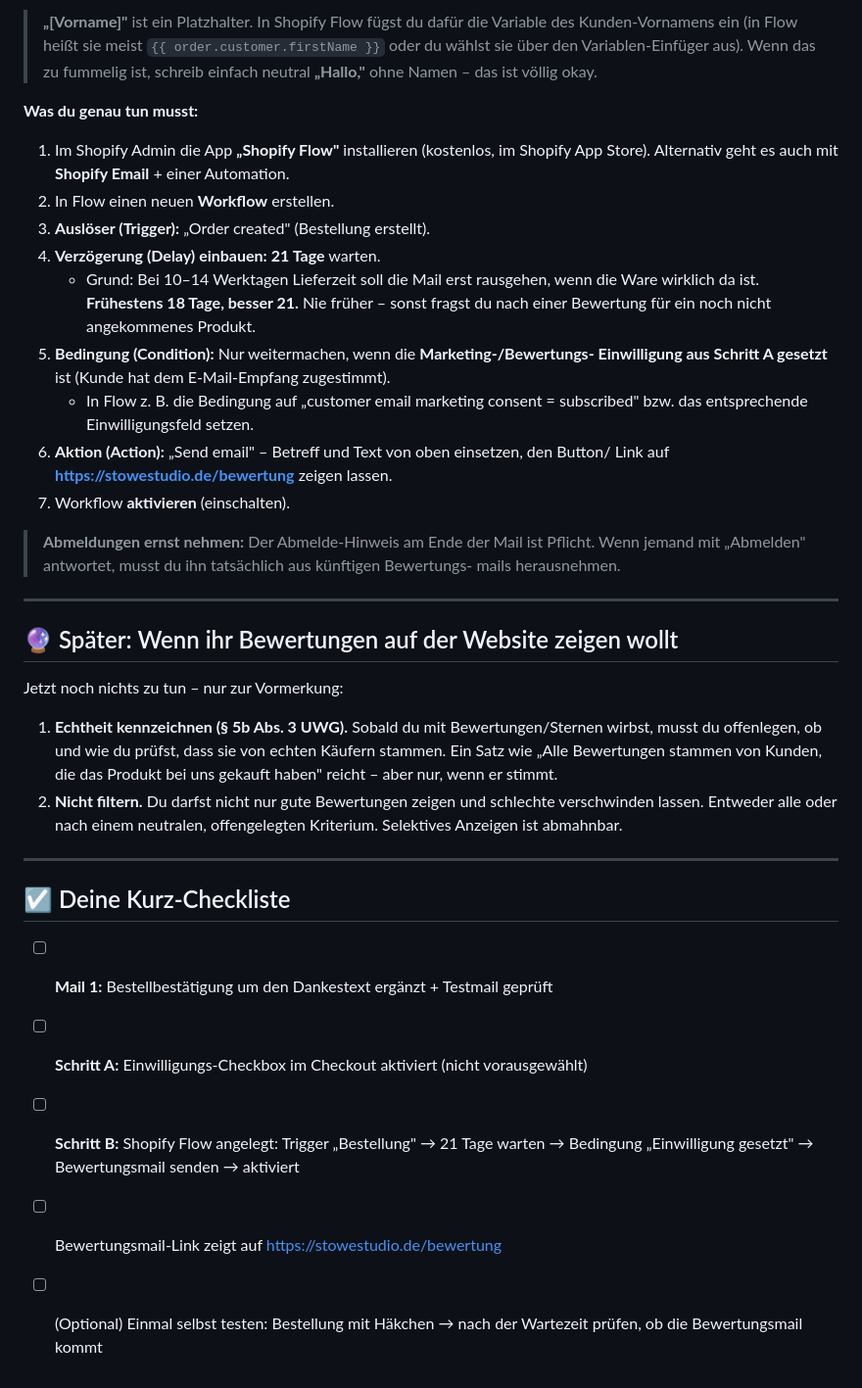
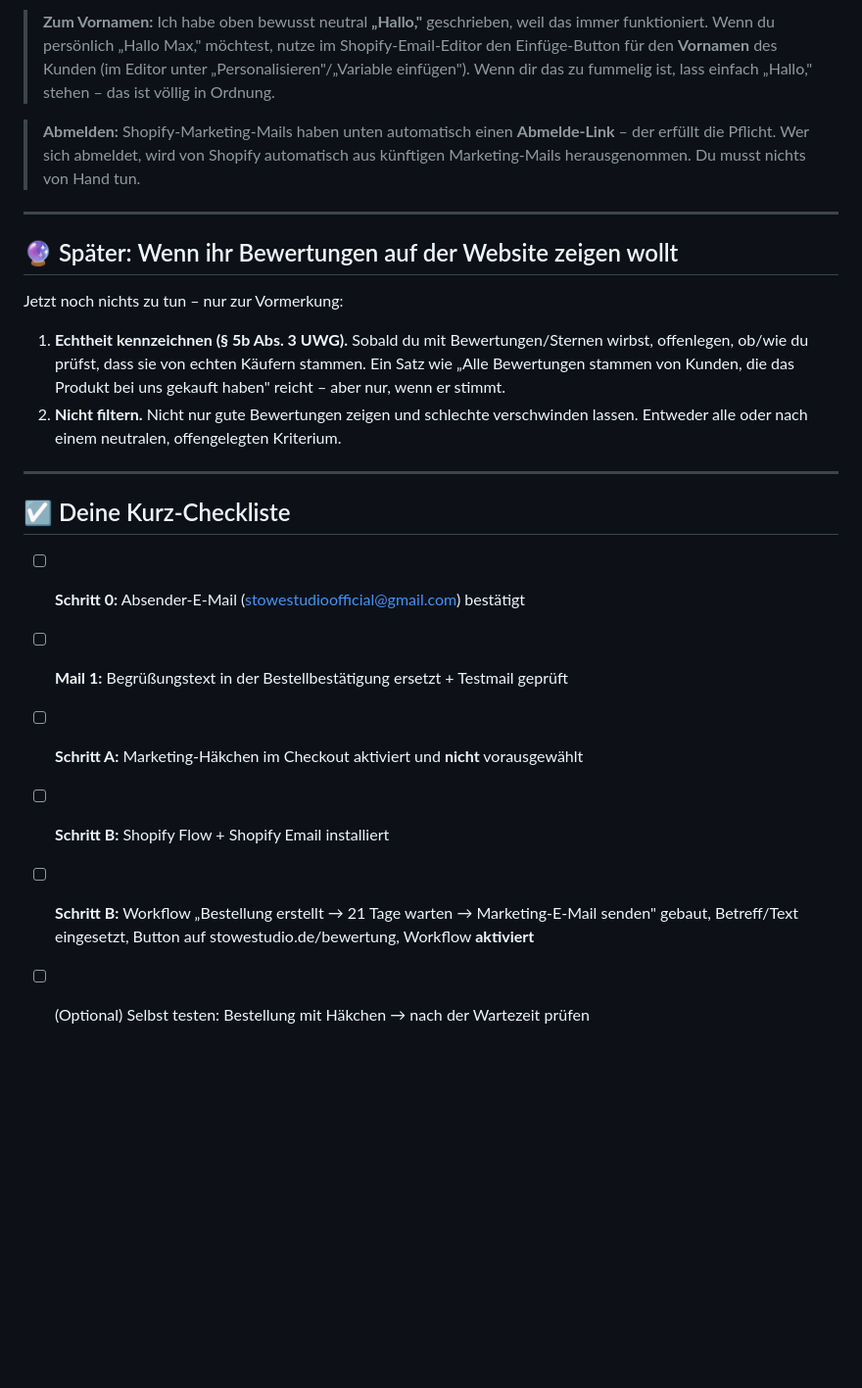
Before and after one commit to edisgrahovic-ops/Jarvis-richtig, a Markdown page: SHOPIFY-MAILS.md, the part around one of its changes. Shown at 98% size. GitHub-like rendering; blank space fills up the shorter version.

````diff
--- a/SHOPIFY-MAILS.md
+++ b/SHOPIFY-MAILS.md
@@ -97,31 +175,14 @@ Wenn du keine solchen E-Mails mehr erhalten möchtest, antworte einfach mit „A
 ```
 
-> **„[Vorname]"** ist ein Platzhalter. In Shopify Flow fügst du dafür die Variable
-> des Kunden-Vornamens ein (in Flow heißt sie meist `{{ order.customer.firstName }}`
-> oder du wählst sie über den Variablen-Einfüger aus). Wenn das zu fummelig ist,
-> schreib einfach neutral **„Hallo,"** ohne Namen – das ist völlig okay.
+> **Zum Vornamen:** Ich habe oben bewusst neutral **„Hallo,"** geschrieben, weil das
+> immer funktioniert. Wenn du persönlich „Hallo Max," möchtest, nutze im
+> Shopify-Email-Editor den Einfüge-Button für den **Vornamen** des Kunden (im Editor
+> unter „Personalisieren"/„Variable einfügen"). Wenn dir das zu fummelig ist, lass
+> einfach „Hallo," stehen – das ist völlig in Ordnung.
 
-**Was du genau tun musst:**
-
-1. Im Shopify Admin die App **„Shopify Flow"** installieren (kostenlos, im Shopify App
-   Store). Alternativ geht es auch mit **Shopify Email** + einer Automation.
-2. In Flow einen neuen **Workflow** erstellen.
-3. **Auslöser (Trigger):** „Order created" (Bestellung erstellt).
-4. **Verzögerung (Delay) einbauen:** **21 Tage** warten.
-   - Grund: Bei 10–14 Werktagen Lieferzeit soll die Mail erst rausgehen, wenn die Ware
-     wirklich da ist. **Frühestens 18 Tage, besser 21.** Nie früher – sonst fragst du
-     nach einer Bewertung für ein noch nicht angekommenes Produkt.
-5. **Bedingung (Condition):** Nur weitermachen, wenn die **Marketing-/Bewertungs-
-   Einwilligung aus Schritt A gesetzt** ist (Kunde hat dem E-Mail-Empfang zugestimmt).
-   - In Flow z. B. die Bedingung auf „customer email marketing consent = subscribed"
-     bzw. das entsprechende Einwilligungsfeld setzen.
-6. **Aktion (Action):** „Send email" – Betreff und Text von oben einsetzen, den Button/
-   Link auf **https://stowestudio.de/bewertung** zeigen lassen.
-7. Workflow **aktivieren** (einschalten).
-
-> **Abmeldungen ernst nehmen:** Der Abmelde-Hinweis am Ende der Mail ist Pflicht. Wenn
-> jemand mit „Abmelden" antwortet, musst du ihn tatsächlich aus künftigen Bewertungs-
-> mails herausnehmen.
+> **Abmelden:** Shopify-Marketing-Mails haben unten automatisch einen
+> **Abmelde-Link** – der erfüllt die Pflicht. Wer sich abmeldet, wird von Shopify
+> automatisch aus künftigen Marketing-Mails herausgenommen. Du musst nichts von Hand tun.
 
 ---
 
@@ -130,21 +191,21 @@ Wenn du keine solchen E-Mails mehr erhalten möchtest, antworte einfach mit „A
 Jetzt noch nichts zu tun – nur zur Vormerkung:
 
 1. **Echtheit kennzeichnen (§ 5b Abs. 3 UWG).** Sobald du mit Bewertungen/Sternen
-   wirbst, musst du offenlegen, ob und wie du prüfst, dass sie von echten Käufern
-   stammen. Ein Satz wie „Alle Bewertungen stammen von Kunden, die das Produkt bei
-   uns gekauft haben" reicht – aber nur, wenn er stimmt.
-2. **Nicht filtern.** Du darfst nicht nur gute Bewertungen zeigen und schlechte
-   verschwinden lassen. Entweder alle oder nach einem neutralen, offengelegten
-   Kriterium. Selektives Anzeigen ist abmahnbar.
+   wirbst, offenlegen, ob/wie du prüfst, dass sie von echten Käufern stammen. Ein
+   Satz wie „Alle Bewertungen stammen von Kunden, die das Produkt bei uns gekauft
+   haben" reicht – aber nur, wenn er stimmt.
+2. **Nicht filtern.** Nicht nur gute Bewertungen zeigen und schlechte verschwinden
+   lassen. Entweder alle oder nach einem neutralen, offengelegten Kriterium.
 
 ---
 
 ## ☑️ Deine Kurz-Checkliste
 
-- [ ] **Mail 1:** Bestellbestätigung um den Dankestext ergänzt + Testmail geprüft
-- [ ] **Schritt A:** Einwilligungs-Checkbox im Checkout aktiviert (nicht vorausgewählt)
-- [ ] **Schritt B:** Shopify Flow angelegt: Trigger „Bestellung" → 21 Tage warten →
-      Bedingung „Einwilligung gesetzt" → Bewertungsmail senden → aktiviert
-- [ ] Bewertungsmail-Link zeigt auf https://stowestudio.de/bewertung
-- [ ] (Optional) Einmal selbst testen: Bestellung mit Häkchen → nach der Wartezeit
-      prüfen, ob die Bewertungsmail kommt
+- [ ] **Schritt 0:** Absender-E-Mail (stowestudioofficial@gmail.com) bestätigt
+- [ ] **Mail 1:** Begrüßungstext in der Bestellbestätigung ersetzt + Testmail geprüft
+- [ ] **Schritt A:** Marketing-Häkchen im Checkout aktiviert und **nicht** vorausgewählt
+- [ ] **Schritt B:** Shopify Flow + Shopify Email installiert
+- [ ] **Schritt B:** Workflow „Bestellung erstellt → 21 Tage warten → Marketing-E-Mail
+      senden" gebaut, Betreff/Text eingesetzt, Button auf stowestudio.de/bewertung,
+      Workflow **aktiviert**
+- [ ] (Optional) Selbst testen: Bestellung mit Häkchen → nach der Wartezeit prüfen
````
Also changed, not shown: other parts of SHOPIFY-MAILS.md (+124 -46 lines).
